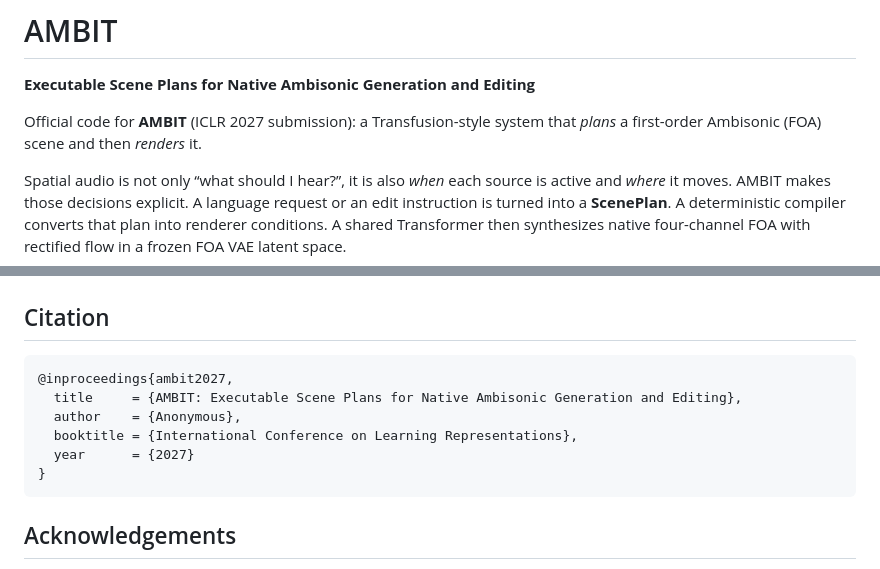
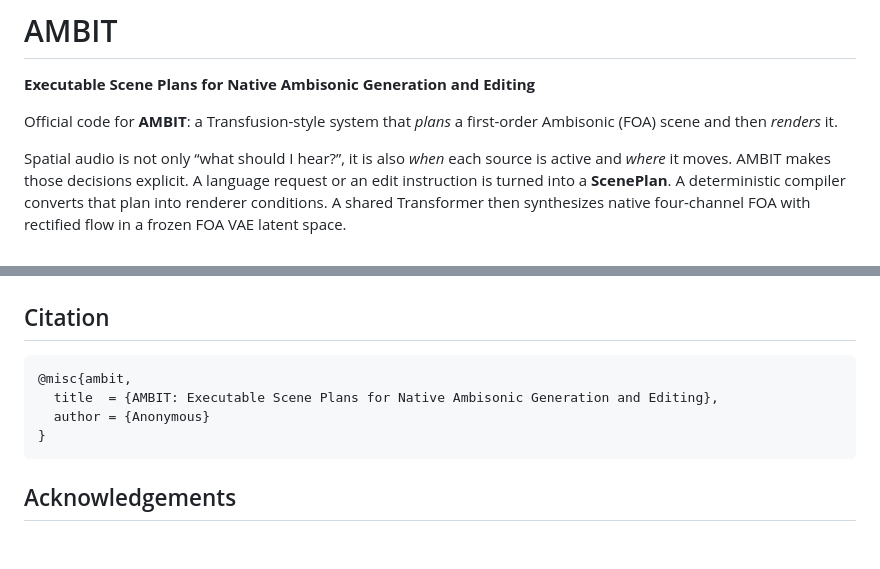
Before and after one commit to WJM-George/AMBIT, a Markdown page: README.md, 2 parts joined by grey strips. Rendered like a GitHub page; blank space fills up the shorter version.

Commit message:
Remove conference-submission wording from the README.
Co-authored-by: Cursor <cursoragent@cursor.com>

````diff
--- a/README.md
+++ b/README.md
@@ -2,7 +2,7 @@
 
 **Executable Scene Plans for Native Ambisonic Generation and Editing**
 
-Official code for **AMBIT** (ICLR 2027 submission): a Transfusion-style system that *plans* a first-order Ambisonic (FOA) scene and then *renders* it.
+Official code for **AMBIT**: a Transfusion-style system that *plans* a first-order Ambisonic (FOA) scene and then *renders* it.
 
 Spatial audio is not only “what should I hear?”, it is also *when* each source is active and *where* it moves. AMBIT makes those decisions explicit. A language request or an edit instruction is turned into a **ScenePlan**. A deterministic compiler converts that plan into renderer conditions. A shared Transformer then synthesizes native four-channel FOA with rectified flow in a frozen FOA VAE latent space.
 
@@ -325,11 +325,9 @@ Tests that need a local codec or index skip if `$AMBIT_DATA_ROOT` is empty.
 ## Citation
 
 ```bibtex
-@inproceedings{ambit2027,
-  title     = {AMBIT: Executable Scene Plans for Native Ambisonic Generation and Editing},
-  author    = {Anonymous},
-  booktitle = {International Conference on Learning Representations},
-  year      = {2027}
+@misc{ambit,
+  title  = {AMBIT: Executable Scene Plans for Native Ambisonic Generation and Editing},
+  author = {Anonymous}
 }
 ```
 
````
